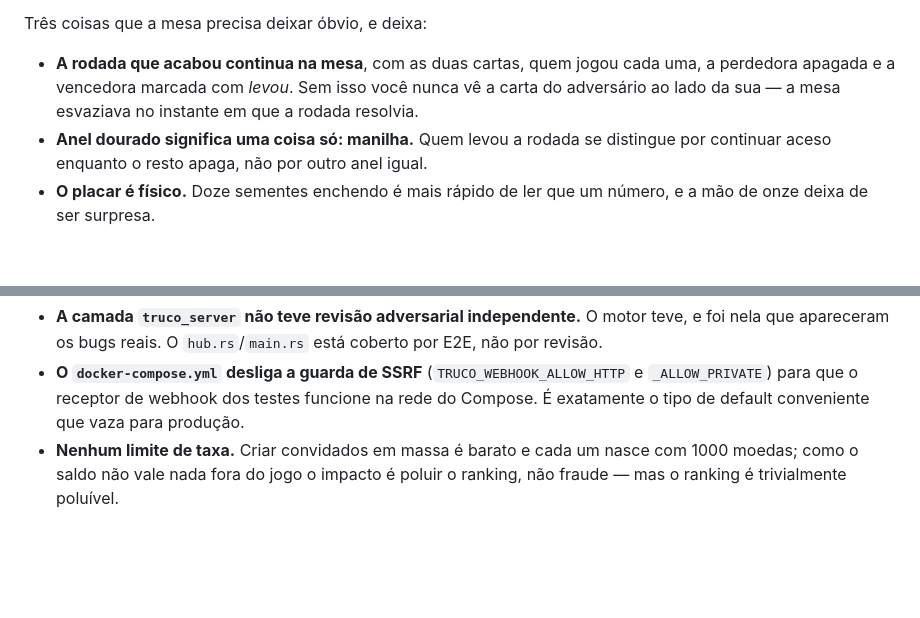
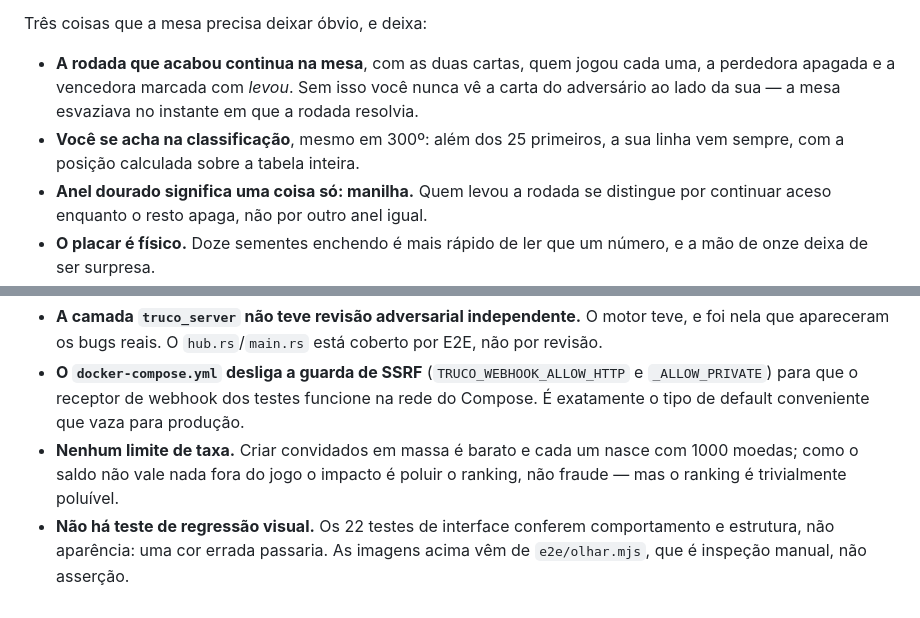
Before and after one commit to yryapu/truco-zap, a Markdown page: README.md, 2 parts joined by grey strips. GitHub-like rendering; blank space fills up the shorter version.

```diff
--- a/README.md
+++ b/README.md
@@ -67,6 +93,8 @@ Três coisas que a mesa precisa deixar óbvio, e deixa:
 - **A rodada que acabou continua na mesa**, com as duas cartas, quem jogou cada uma, a perdedora
   apagada e a vencedora marcada com *levou*. Sem isso você nunca vê a carta do adversário ao lado
   da sua — a mesa esvaziava no instante em que a rodada resolvia.
+- **Você se acha na classificação**, mesmo em 300º: além dos 25 primeiros, a sua linha vem
+  sempre, com a posição calculada sobre a tabela inteira.
 - **Anel dourado significa uma coisa só: manilha.** Quem levou a rodada se distingue por
   continuar aceso enquanto o resto apaga, não por outro anel igual.
 - **O placar é físico.** Doze sementes enchendo é mais rápido de ler que um número, e a mão de
@@ -174,3 +202,6 @@ maquiagem. Os três que eu destacaria:
 - **Nenhum limite de taxa.** Criar convidados em massa é barato e cada um nasce com 1000 moedas;
   como o saldo não vale nada fora do jogo o impacto é poluir o ranking, não fraude — mas o
   ranking é trivialmente poluível.
+- **Não há teste de regressão visual.** Os 22 testes de interface conferem comportamento e
+  estrutura, não aparência: uma cor errada passaria. As imagens acima vêm de `e2e/olhar.mjs`,
+  que é inspeção manual, não asserção.
```
Also changed, not shown: other parts of README.md (+28 -2 lines), docs/imagens/entrada-celular.png (added), docs/imagens/entrada.png (added), docs/imagens/lobby.png (added), docs/imagens/mesa-celular.png (added), docs/imagens/mesa.png (added), 7 other files.
